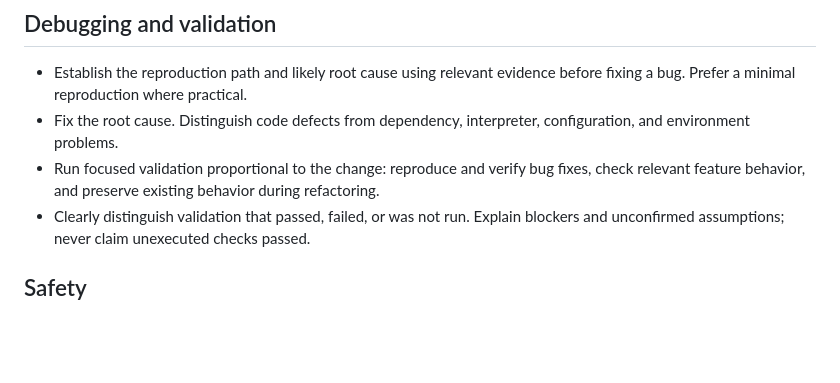
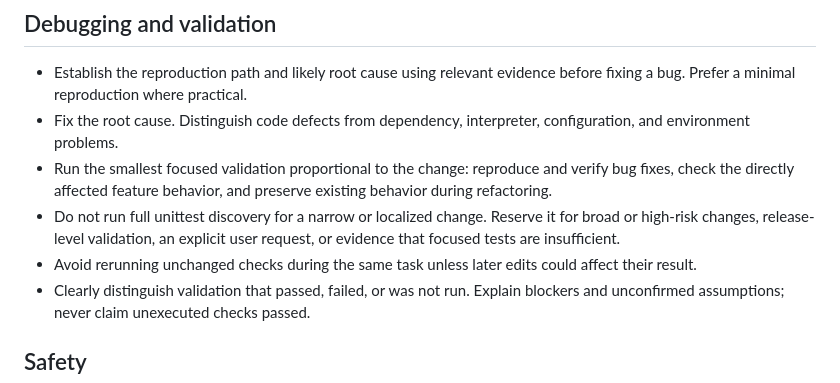
Before and after one commit to ModistAndrew/AIR-Piano, a Markdown page: AGENTS.md, the part around the change. GitHub-like rendering; blank space fills up the shorter version.

```diff
--- a/AGENTS.md
+++ b/AGENTS.md
@@ -43,7 +43,9 @@
 
 - Establish the reproduction path and likely root cause using relevant evidence before fixing a bug. Prefer a minimal reproduction where practical.
 - Fix the root cause. Distinguish code defects from dependency, interpreter, configuration, and environment problems.
-- Run focused validation proportional to the change: reproduce and verify bug fixes, check relevant feature behavior, and preserve existing behavior during refactoring.
+- Run the smallest focused validation proportional to the change: reproduce and verify bug fixes, check the directly affected feature behavior, and preserve existing behavior during refactoring.
+- Do not run full unittest discovery for a narrow or localized change. Reserve it for broad or high-risk changes, release-level validation, an explicit user request, or evidence that focused tests are insufficient.
+- Avoid rerunning unchanged checks during the same task unless later edits could affect their result.
 - Clearly distinguish validation that passed, failed, or was not run. Explain blockers and unconfirmed assumptions; never claim unexecuted checks passed.
 
 ## Safety
```
Also changed, not shown: README.md (+17 -6 lines).
